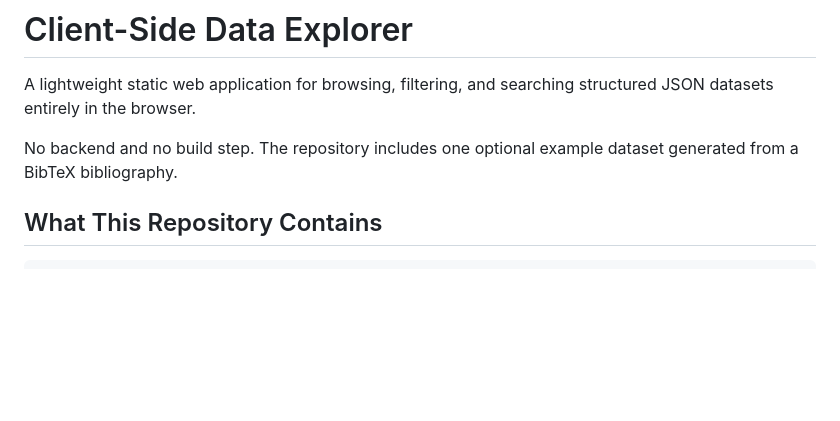
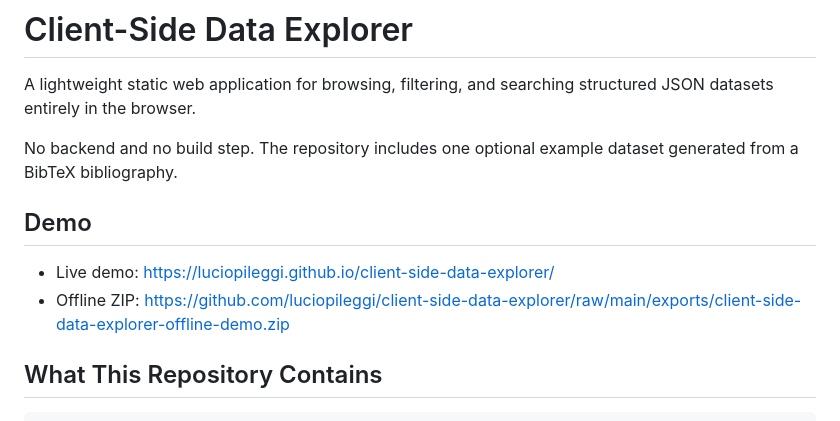
Before and after one commit to luciopileggi/client-side-data-explorer, a Markdown page: README.md, the part around the change. Drawn GitHub-style; blank space fills up the shorter version.

Commit message:
Add demo links to README

```diff
--- a/README.md
+++ b/README.md
@@ -3,6 +3,11 @@
 A lightweight static web application for browsing, filtering, and searching structured JSON datasets entirely in the browser.
 
 No backend and no build step. The repository includes one optional example dataset generated from a BibTeX bibliography.
+
+## Demo
+
+- Live demo: https://luciopileggi.github.io/client-side-data-explorer/
+- Offline ZIP: https://github.com/luciopileggi/client-side-data-explorer/raw/main/exports/client-side-data-explorer-offline-demo.zip
 
 ## What This Repository Contains
 
```
